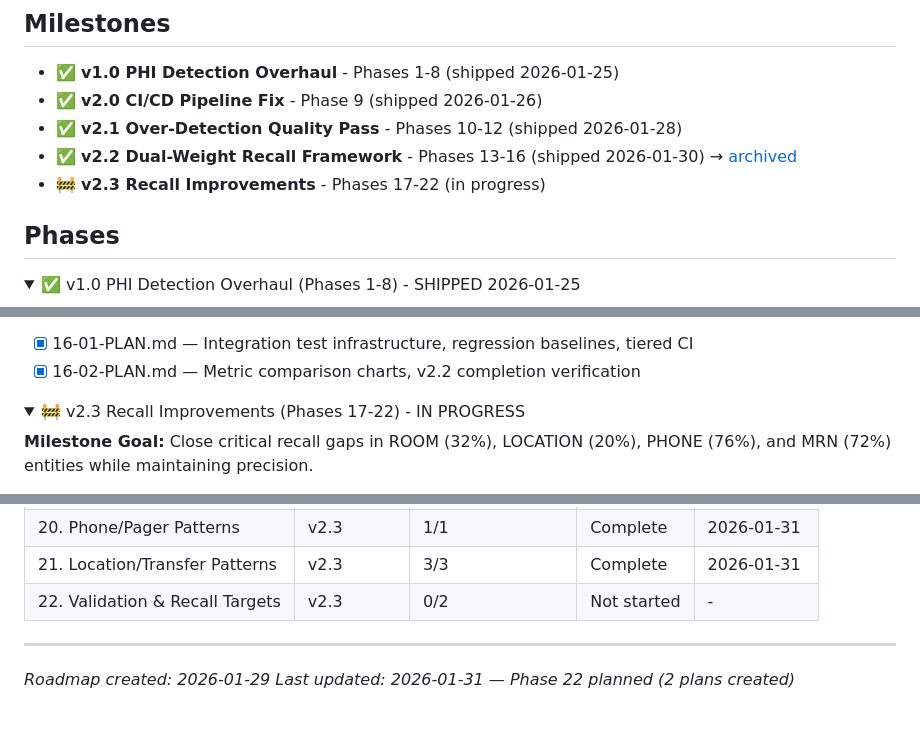
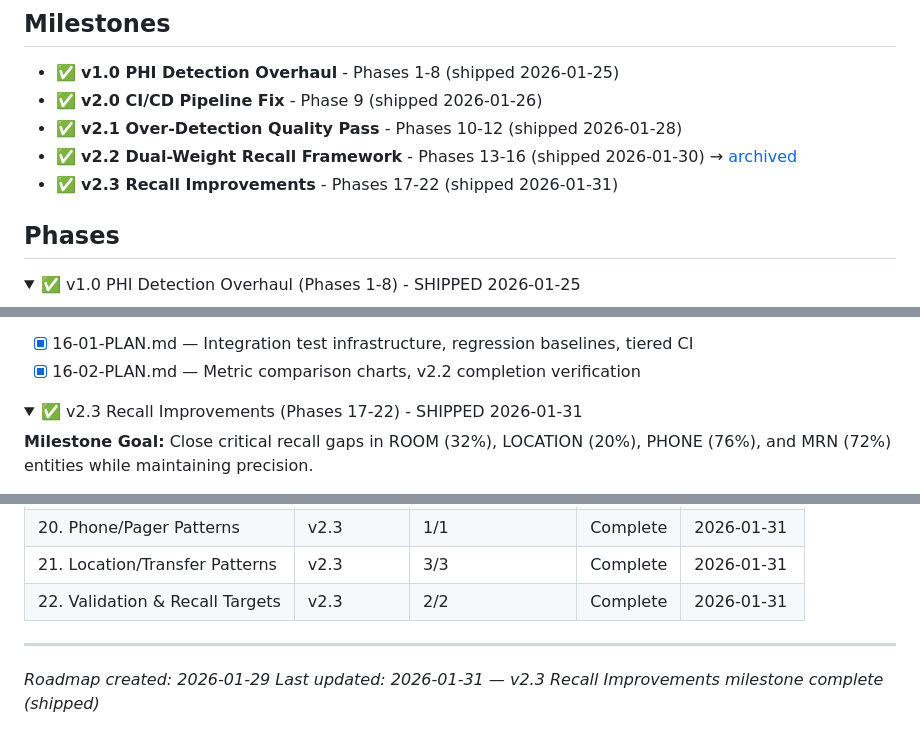
Before and after one commit to Joshausha/pediatric-handoff-phi-remover, a Markdown page: .planning/ROADMAP.md, 3 parts joined by grey strips. Drawn GitHub-style; folded sections open.

```diff
--- a/.planning/ROADMAP.md
+++ b/.planning/ROADMAP.md
@@ -6,7 +6,7 @@
 - ✅ **v2.0 CI/CD Pipeline Fix** - Phase 9 (shipped 2026-01-26)
 - ✅ **v2.1 Over-Detection Quality Pass** - Phases 10-12 (shipped 2026-01-28)
 - ✅ **v2.2 Dual-Weight Recall Framework** - Phases 13-16 (shipped 2026-01-30) → [archived](milestones/v2.2-ROADMAP.md)
-- 🚧 **v2.3 Recall Improvements** - Phases 17-22 (in progress)
+- ✅ **v2.3 Recall Improvements** - Phases 17-22 (shipped 2026-01-31)
 
 ## Phases
 
@@ -193,8 +193,8 @@ Plans:
 
 </details>
 
-<details open>
-<summary>🚧 v2.3 Recall Improvements (Phases 17-22) - IN PROGRESS</summary>
+<details>
+<summary>✅ v2.3 Recall Improvements (Phases 17-22) - SHIPPED 2026-01-31</summary>
 
 **Milestone Goal:** Close critical recall gaps in ROOM (32%), LOCATION (20%), PHONE (76%), and MRN (72%) entities while maintaining precision.
 
@@ -337,8 +337,8 @@ Phases 17-21 can execute in parallel (no dependencies). Phase 22 validates all.
 | 19. Provider Name Detection | v2.3 | 4/4 | Complete | 2026-01-31 |
 | 20. Phone/Pager Patterns | v2.3 | 1/1 | Complete | 2026-01-31 |
 | 21. Location/Transfer Patterns | v2.3 | 3/3 | Complete | 2026-01-31 |
-| 22. Validation & Recall Targets | v2.3 | 0/2 | Not started | - |
+| 22. Validation & Recall Targets | v2.3 | 2/2 | Complete | 2026-01-31 |
 
 ---
 *Roadmap created: 2026-01-29*
-*Last updated: 2026-01-31 — Phase 22 planned (2 plans created)*
+*Last updated: 2026-01-31 — v2.3 Recall Improvements milestone complete (shipped)*
```
Also changed, not shown: other parts of .planning/ROADMAP.md (+2 -2 lines), .planning/STATE.md (+31 -20 lines), 1 other file.
